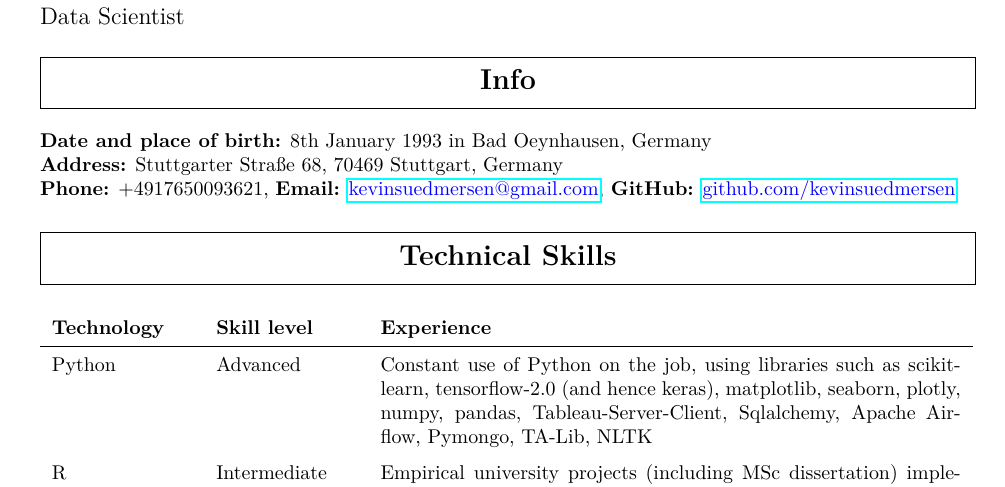
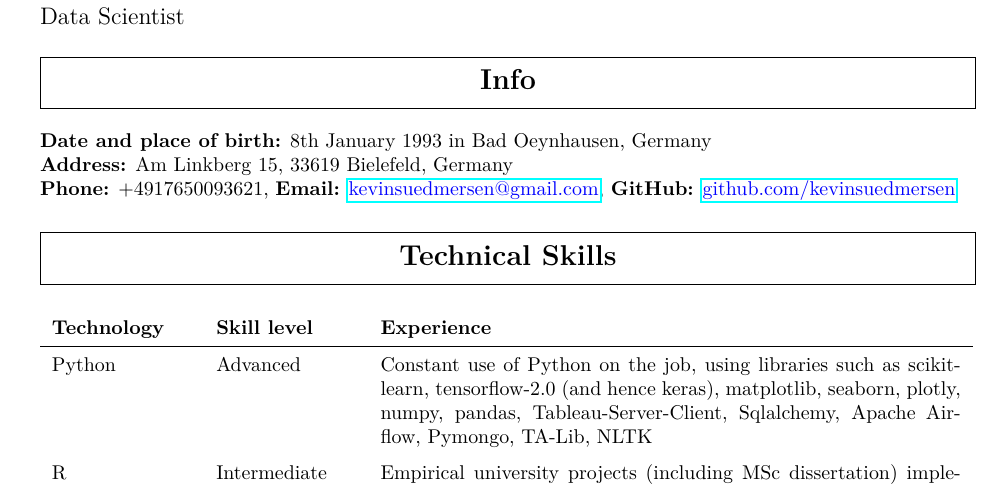
Before and after one commit to kevinsuedmersen/info, a LaTeX CV (files/cv_kevin_suedmersen_english.tex): part of page 1 of 3, cut so that both start at the same text. Compiled offline with pdfLaTeX.

Commit message:
changed address

```diff
--- a/files/cv_kevin_suedmersen_english.tex
+++ b/files/cv_kevin_suedmersen_english.tex
@@ -53,7 +53,7 @@
 \section{Info}
 \textbf{Date and place of birth:} 8th January 1993 in Bad Oeynhausen, Germany
 
-\noindent \textbf{Address:} Stuttgarter Straße 68, 70469 Stuttgart, Germany
+\noindent \textbf{Address:} Am Linkberg 15, 33619 Bielefeld, Germany
 
 \noindent \textbf{Phone:} +4917650093621, \textbf{Email:} \href{mailto:kevinsuedmersen@gmail.com}{\color{blue}kevinsuedmersen@gmail.com}, \textbf{GitHub:} \href{https://github.com/kevinsuedmersen/}{\color{blue}github.com/kevinsuedmersen}
 
```
Also changed, not shown: files/cv_kevin_suedmersen_english.pdf.
